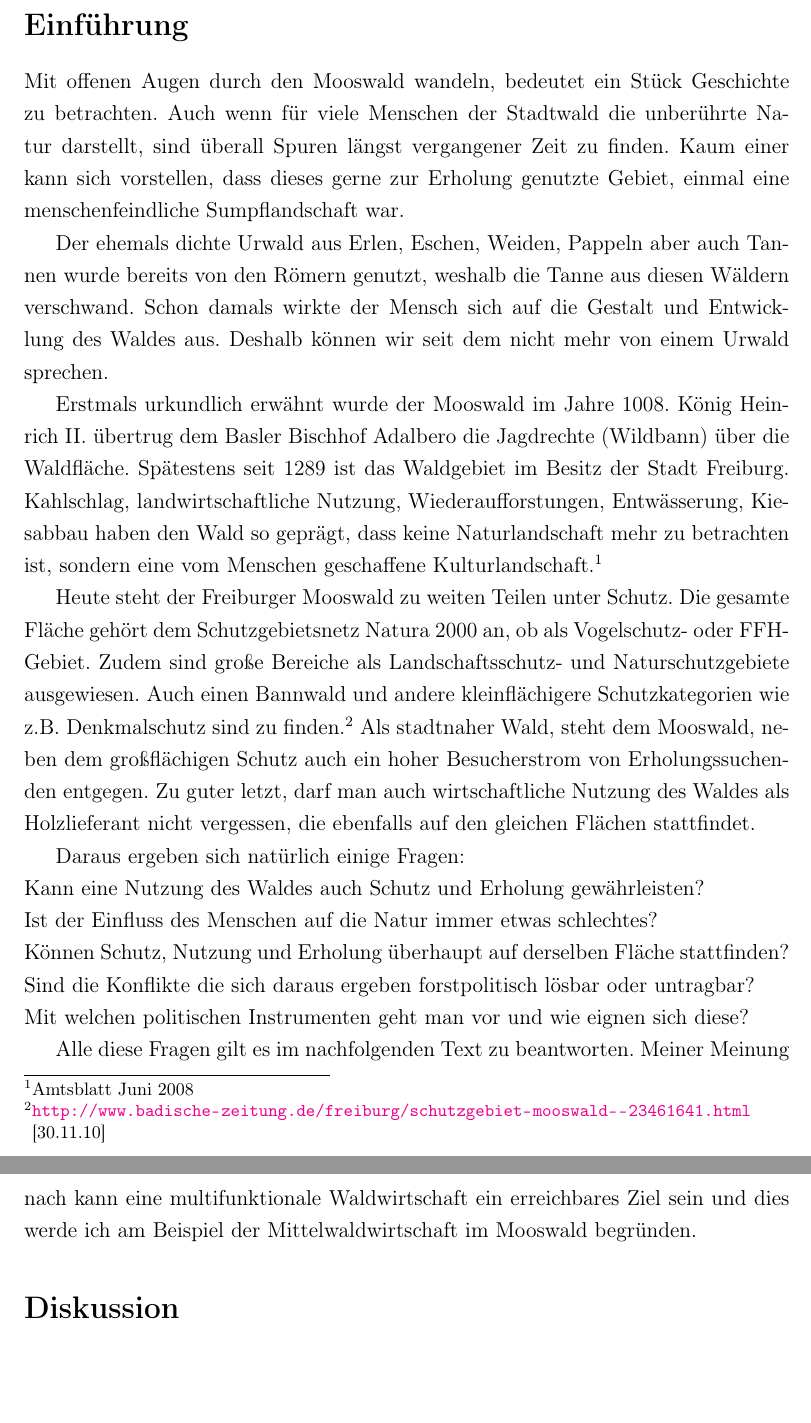
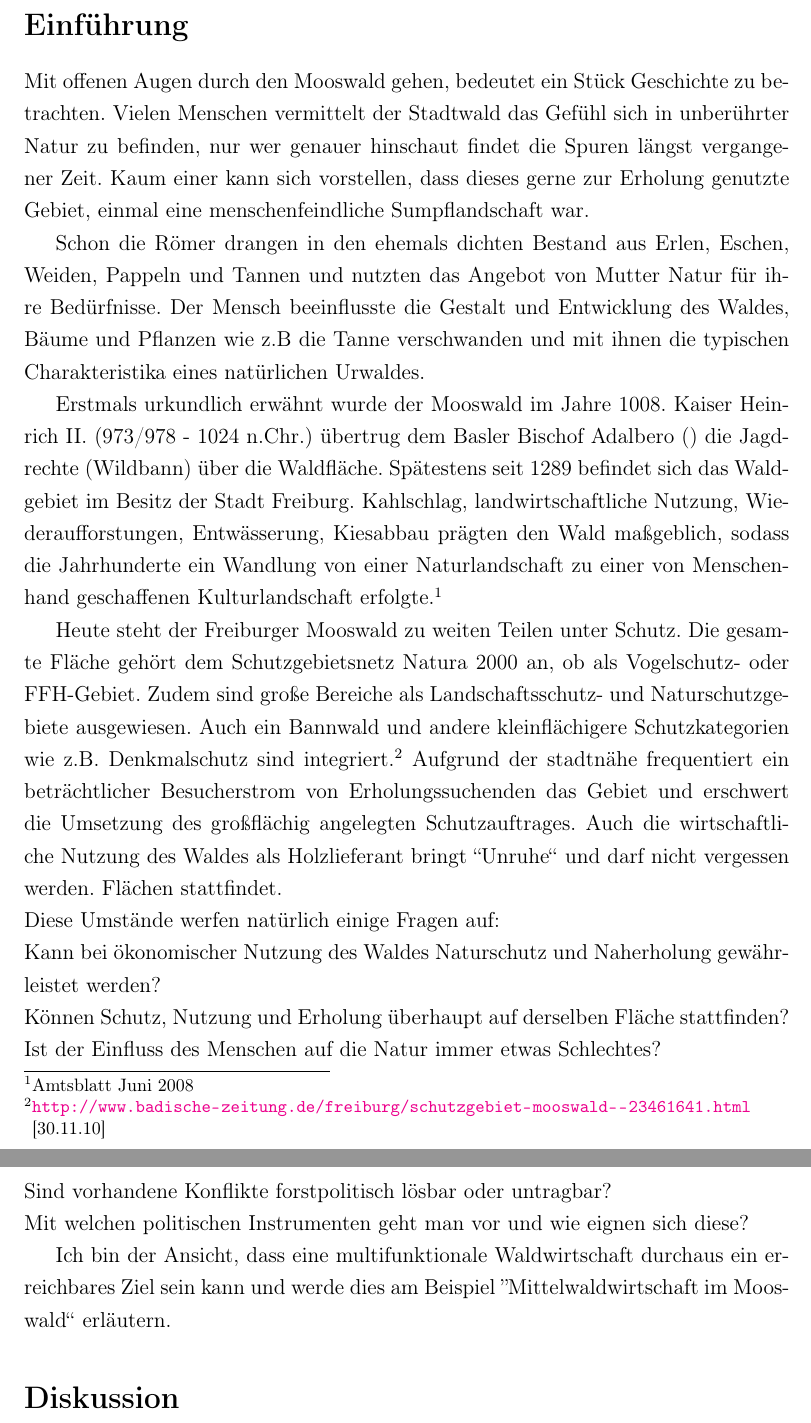
Before and after one commit to grussy/nera, a LaTeX document (hannah_uni/Erstes Semester/Forstpolitik/essay.tex): two parts of pages 2 and 3 of 9, joined at a grey line, cut so that both start at the same text, the shorter picture padded with empty space. Compiled offline with pdfLaTeX.

Commit message:
verbesserung

```diff
--- a/hannah_uni/Erstes Semester/Forstpolitik/essay.tex
+++ b/hannah_uni/Erstes Semester/Forstpolitik/essay.tex
@@ -48,41 +48,40 @@
 
 
 \section*{Einführung}
-Mit offenen Augen durch den Mooswald wandeln, bedeutet ein Stück Geschichte zu betrachten.
-Auch wenn für viele Menschen der Stadtwald die unberührte Natur darstellt, sind überall Spuren
-längst vergangener Zeit zu finden. Kaum einer kann sich vorstellen, dass dieses gerne zur
-Erholung genutzte Gebiet, einmal eine menschenfeindliche Sumpflandschaft war.
+Mit offenen Augen durch den Mooswald gehen, bedeutet ein Stück Geschichte zu betrachten.
+Vielen Menschen vermittelt der Stadtwald das Gefühl sich in unberührter Natur zu befinden, nur
+wer genauer hinschaut findet die Spuren längst vergangener Zeit. Kaum einer kann sich vorstellen,
+dass dieses gerne zur Erholung genutzte Gebiet, einmal eine menschenfeindliche Sumpflandschaft war.
 
-Der ehemals dichte Urwald aus Erlen, Eschen, Weiden, Pappeln aber auch Tannen wurde bereits von den
-Römern genutzt, weshalb die Tanne aus diesen Wäldern verschwand. Schon damals wirkte der Mensch
-sich auf die Gestalt und Entwicklung des Waldes aus. Deshalb können wir seit dem nicht mehr von
-einem Urwald sprechen.
+Schon die Römer drangen in den ehemals dichten Bestand aus Erlen, Eschen, Weiden, Pappeln und Tannen
+und nutzten das Angebot von Mutter Natur für ihre Bedürfnisse.
+Der Mensch beeinflusste die Gestalt und Entwicklung des Waldes, Bäume und Pflanzen wie z.B die Tanne
+verschwanden und mit ihnen die typischen Charakteristika eines natürlichen Urwaldes.
 
-Erstmals urkundlich erwähnt wurde der Mooswald im Jahre 1008. König Heinrich II. übertrug dem Basler
-Bischhof Adalbero die Jagdrechte (Wildbann) über die Waldfläche. Spätestens seit 1289 ist das Waldgebiet
-im Besitz der Stadt Freiburg. Kahlschlag, landwirtschaftliche Nutzung, Wiederaufforstungen, Entwässerung,
-Kiesabbau haben den Wald so geprägt, dass keine Naturlandschaft mehr zu betrachten ist, sondern eine vom
-Menschen geschaffene Kulturlandschaft.\footnote{Amtsblatt Juni 2008}
+Erstmals urkundlich erwähnt wurde der Mooswald im Jahre 1008. Kaiser Heinrich II. (973/978 - 1024 n.Chr.)
+übertrug dem Basler Bischof Adalbero () die Jagdrechte (Wildbann) über die Waldfläche. Spätestens seit 1289
+befindet sich das Waldgebiet im Besitz der Stadt Freiburg. Kahlschlag, landwirtschaftliche Nutzung,
+Wiederaufforstungen, Entwässerung, Kiesabbau prägten den Wald maßgeblich, sodass die Jahrhunderte ein
+Wandlung von einer Naturlandschaft zu einer von Menschenhand geschaffenen Kulturlandschaft erfolgte.\footnote{Amtsblatt Juni 2008}
 
 Heute steht der Freiburger Mooswald zu weiten Teilen unter Schutz. Die gesamte Fläche gehört dem
 Schutzgebietsnetz Natura 2000 an, ob als Vogelschutz- oder FFH-Gebiet. Zudem sind große Bereiche
-als Landschaftsschutz- und Naturschutzgebiete ausgewiesen. Auch einen Bannwald und andere kleinflächigere
-Schutzkategorien wie z.B. Denkmalschutz sind zu finden.\citefooturldate{http://www.badische-zeitung.de/freiburg/schutzgebiet-mooswald--23461641.html}{30.11.10}
-Als stadtnaher Wald, steht dem Mooswald, neben dem
-großflächigen Schutz auch ein hoher Besucherstrom von Erholungssuchenden entgegen. Zu guter letzt, darf man
-auch wirtschaftliche Nutzung des Waldes als Holzlieferant nicht vergessen, die ebenfalls auf den gleichen
+als Landschaftsschutz- und Naturschutzgebiete ausgewiesen. Auch ein Bannwald und andere kleinflächigere
+Schutzkategorien wie z.B. Denkmalschutz sind integriert.\citefooturldate{http://www.badische-zeitung.de/freiburg/schutzgebiet-mooswald--23461641.html}{30.11.10}
+Aufgrund der stadtnähe frequentiert ein beträchtlicher Besucherstrom von Erholungssuchenden das Gebiet
+und erschwert die Umsetzung des großflächig angelegten Schutzauftrages. Auch die wirtschaftliche Nutzung
+des Waldes als Holzlieferant bringt ``Unruhe`` und darf nicht vergessen werden.
 Flächen stattfindet.
 
-Daraus ergeben sich natürlich einige Fragen:\\
-Kann eine Nutzung des Waldes auch Schutz und Erholung gewährleisten? \\
-Ist der Einfluss des Menschen auf die Natur immer etwas schlechtes? \\
+\noindent Diese Umstände werfen natürlich einige Fragen auf:\\
+Kann bei ökonomischer Nutzung des Waldes Naturschutz und Naherholung gewährleistet werden? \\
 Können Schutz, Nutzung und Erholung überhaupt auf derselben Fläche stattfinden? \\
-Sind die Konflikte die sich daraus ergeben forstpolitisch lösbar oder untragbar? \\
+Ist der Einfluss des Menschen auf die Natur immer etwas Schlechtes? \\
+Sind vorhandene Konflikte forstpolitisch lösbar oder untragbar? \\
 Mit welchen politischen Instrumenten geht man vor und wie eignen sich diese?
 
-Alle diese Fragen gilt es im nachfolgenden Text zu beantworten.
-Meiner Meinung nach kann eine multifunktionale Waldwirtschaft ein erreichbares Ziel sein
-und dies werde ich am Beispiel der Mittelwaldwirtschaft im Mooswald begründen.
+Ich bin der Ansicht, dass eine multifunktionale Waldwirtschaft durchaus ein erreichbares
+Ziel sein kann und werde dies am Beispiel ''Mittelwaldwirtschaft im Mooswald`` erläutern.
 
 
 \section*{Diskussion}
```
